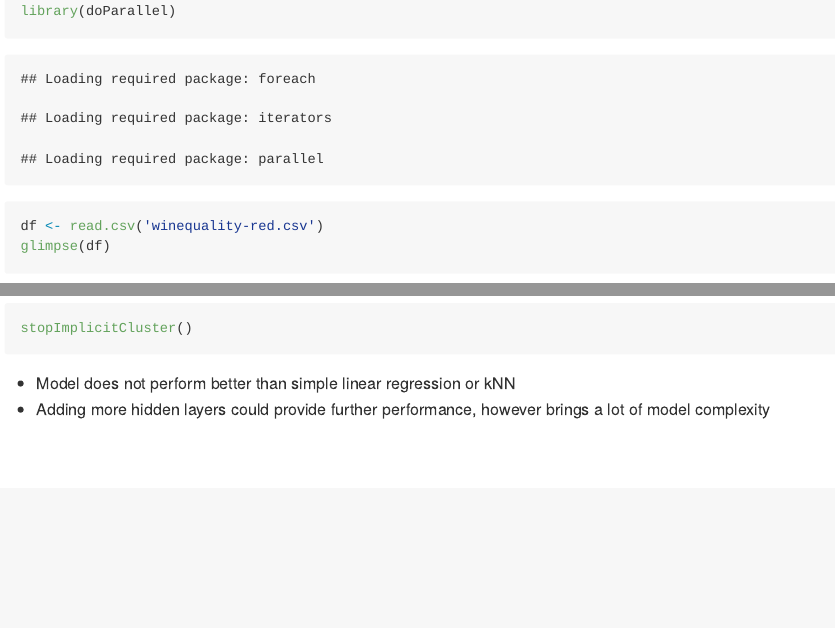
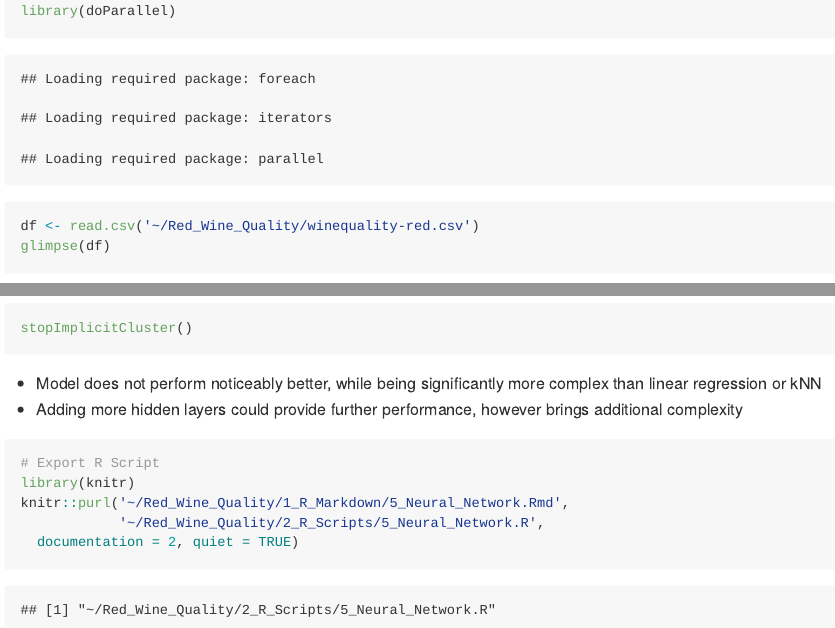
Before and after one commit to simonroebers/Red_Wine_Quality, an R Markdown document (1_R_Markdown/5_Neural_Network.Rmd): the page in a window 1100 px wide, from 470 px down, and a second part further down, joined at a grey line. Rendered offline with R 4.5, knitr and Pandoc, with nearby package versions; some code elsewhere in the file could not run offline; common packages that the code uses without loading them are loaded.

Commit message:
Update Neural Net

````diff
--- a/5_Neural_Net.Rmd
+++ b/1_R_Markdown/5_Neural_Network.Rmd
@@ -1,5 +1,10 @@
 ---
-title: '5 Neural Net Prediction'
+title: '5 Neural Network Prediction'
+knit: (function(inputFile, encoding) {
+      out_dir <- '~/Red_Wine_Quality/';
+      rmarkdown::render(inputFile,
+                        encoding=encoding,
+                        output_file='5_Neural_Network.md') })
 output:
   github_document:
     toc: true
@@ -11,7 +16,7 @@ output:
 library(tidymodels)
 library(neuralnet)
 library(doParallel)
-df <- read.csv('winequality-red.csv')
+df <- read.csv('~/Red_Wine_Quality/winequality-red.csv')
 glimpse(df)
 ```
 
@@ -90,5 +95,13 @@ neural_network_metrics
 stopImplicitCluster()
 ```
 
-- Model does not perform better than simple linear regression or kNN
-- Adding more hidden layers could provide further performance, however brings a lot of model complexity
+- Model does not perform noticeably better, while being significantly more complex than linear regression or kNN
+- Adding more hidden layers could provide further performance, however brings additional complexity
+
+```{r}
+# Export R Script
+library(knitr)
+knitr::purl('~/Red_Wine_Quality/1_R_Markdown/5_Neural_Network.Rmd',
+            '~/Red_Wine_Quality/2_R_Scripts/5_Neural_Network.R',
+  documentation = 2, quiet = TRUE)
+```
--- /dev/null
+++ b/2_R_Scripts/5_Neural_Network.R
@@ -0,0 +1,106 @@
+#' ---
+#' title: '5 Neural Network Prediction'
+#' knit: (function(inputFile, encoding) {
+#'       out_dir <- '~/Red_Wine_Quality/';
+#'       rmarkdown::render(inputFile,
+#'                         encoding=encoding,
+#'                         output_file='5_Neural_Network.md') })
+#' output:
+#'   github_document:
+#'     toc: true
+#'     toc_depth: 2
+#' ---
+#'
+#' # Load packages and data
+## -----------------------------------------------------------------------------
+library(tidymodels)
+library(neuralnet)
+library(doParallel)
+df <- read.csv('~/Red_Wine_Quality/winequality-red.csv')
+glimpse(df)
+
+#'
+#' # Create train split, test split and cross validation
+## -----------------------------------------------------------------------------
+set.seed(1)
+wine_split <- initial_split(df, prop = 0.7)
+wine_split
+
+wine_train <- training(wine_split)
+wine_test  <- testing(wine_split)
+
+cv_folds <- wine_train |> vfold_cv(v = 5)
+
+#'
+#' - Data set is split into 70% training data and 30% test data
+#' - Training data is divided into 3-fold cross validation
+#'
+#' # Neural Network
+#' ## Set model and workflow
+## -----------------------------------------------------------------------------
+neural_network <- mlp(hidden_units = tune()) |>
+  set_engine("nnet") |> set_mode("regression")
+neural_network_recipe <- recipe(quality ~ alcohol + sulphates + volatile.acidity,
+  data = wine_train) |>  step_normalize(all_predictors())
+neural_network_workflow <- workflow() |>  add_recipe(neural_network_recipe) |>
+  add_model(neural_network)
+
+#'
+#' - Neural net model is defined and combined into a workflow
+#' - Variables are normalized to not bias distance calculations of the model
+#' - The number of hidden units will be tuned with cross validation
+#'
+#' ## Tune model
+## -----------------------------------------------------------------------------
+tune_grid <- tibble(hidden_units = 1:10)
+registerDoParallel()
+neural_net_tune <- tune_grid(neural_network_workflow, resamples = cv_folds,
+  grid = tune_grid, metrics = metric_set(rmse, mae))
+
+#'
+#' - Tune grid is defined as 1-10 hidden units in the first layer
+#' - Grid search is performed to evaluate model performance with different hyper parameters
+#'
+#' ## Evaluation of tuning results
+## -----------------------------------------------------------------------------
+neural_net_tune %>% collect_metrics() %>%
+  ggplot(aes(x = hidden_units, y = mean, ymin = mean - std_err, ymax = mean + std_err,
+             colour = .metric)) +
+  geom_errorbar() + geom_line() + geom_point() +
+  facet_wrap(~ .metric, scales = "free_y")
+neural_net_tune |> show_best("rmse", n = 5)
+neural_net_selected <- select_by_one_std_err(neural_net_tune, metric = "rmse", hidden_units)
+neural_net_selected
+neural_net_workflow_final <- finalize_workflow(neural_network_workflow, neural_net_selected)
+neural_net_workflow_final
+
+#'
+#' - Adding a second hidden unit provides biggest improvement
+#' - Parameter is chosen according to one-standard-error rule, to keep the model simple
+#' - Two hidden units are selected to finalize the workflow
+#'
+#' # Visualize final model
+## -----------------------------------------------------------------------------
+nn_model <- neuralnet(quality ~ alcohol + sulphates + volatile.acidity, data = wine_train,
+  hidden = neural_net_selected$hidden_units, rep = 10, threshold = 0.1)
+plot(nn_model, rep = "best")
+
+#'
+#' # Determine model performance
+## -----------------------------------------------------------------------------
+neural_network_last_fit <- neural_net_workflow_final |>
+  last_fit(wine_split, metrics = metric_set(rmse, mae))
+neural_network_metrics <- neural_network_last_fit |> collect_metrics()
+neural_network_metrics
+stopImplicitCluster()
+
+#'
+#' - Model does not perform noticeably better, while being significantly more complex than linear regression or kNN
+#' - Adding more hidden layers could provide further performance, however brings additional complexity
+#'
+## -----------------------------------------------------------------------------
+# Export R Script
+library(knitr)
+knitr::purl('~/Red_Wine_Quality/1_R_Markdown/5_Neural_Network.Rmd',
+            '~/Red_Wine_Quality/2_R_Scripts/5_Neural_Network.R',
+  documentation = 2, quiet = TRUE)
--- a/5_Neural_Net.md
+++ b/5_Neural_Network.md
@@ -1,4 +1,4 @@
-5 Neural Net Prediction
+5 Neural Network Prediction
 ================
 
 - <a href="#load-packages-and-data" id="toc-load-packages-and-data">Load
@@ -39,7 +39,7 @@ library(tidymodels)
     ## ✖ dplyr::filter()  masks stats::filter()
     ## ✖ dplyr::lag()     masks stats::lag()
     ## ✖ recipes::step()  masks stats::step()
-    ## • Use suppressPackageStartupMessages() to eliminate package startup messages
+    ## • Use tidymodels_prefer() to resolve common conflicts.
 
 ``` r
 library(neuralnet)
@@ -70,7 +70,7 @@ library(doParallel)
     ## Loading required package: parallel
 
 ``` r
-df <- read.csv('winequality-red.csv')
+df <- read.csv('~/Red_Wine_Quality/winequality-red.csv')
 glimpse(df)
 ```
 
@@ -151,7 +151,7 @@ neural_net_tune %>% collect_metrics() %>%
   facet_wrap(~ .metric, scales = "free_y")
 ```
 
-![](5_Neural_Net_files/figure-gfm/unnamed-chunk-5-1.png)<!-- -->
+![](5_Neural_Network_files/figure-gfm/unnamed-chunk-5-1.png)<!-- -->
 
 ``` r
 neural_net_tune |> show_best("rmse", n = 5)
@@ -211,7 +211,7 @@ nn_model <- neuralnet(quality ~ alcohol + sulphates + volatile.acidity, data = w
 plot(nn_model, rep = "best")
 ```
 
-![](5_Neural_Net_files/figure-gfm/unnamed-chunk-6-1.png)<!-- -->
+![](5_Neural_Network_files/figure-gfm/unnamed-chunk-6-1.png)<!-- -->
 
 # Determine model performance
 
@@ -232,6 +232,17 @@ neural_network_metrics
 stopImplicitCluster()
 ```
 
-- Model does not perform better than simple linear regression or kNN
+- Model does not perform noticeably better, while being significantly
+  more complex than linear regression or kNN
 - Adding more hidden layers could provide further performance, however
-  brings a lot of model complexity
+  brings additional complexity
+
+``` r
+# Export R Script
+library(knitr)
+knitr::purl('~/Red_Wine_Quality/1_R_Markdown/5_Neural_Network.Rmd',
+            '~/Red_Wine_Quality/2_R_Scripts/5_Neural_Network.R',
+  documentation = 2, quiet = TRUE)
+```
+
+    ## [1] "~/Red_Wine_Quality/2_R_Scripts/5_Neural_Network.R"
````
Also changed, not shown: 1_R_Markdown/5_Neural_Network_files/figure-gfm/unnamed-chunk-5-1.png (added), 1_R_Markdown/5_Neural_Network_files/figure-gfm/unnamed-chunk-6-1.png (added).
